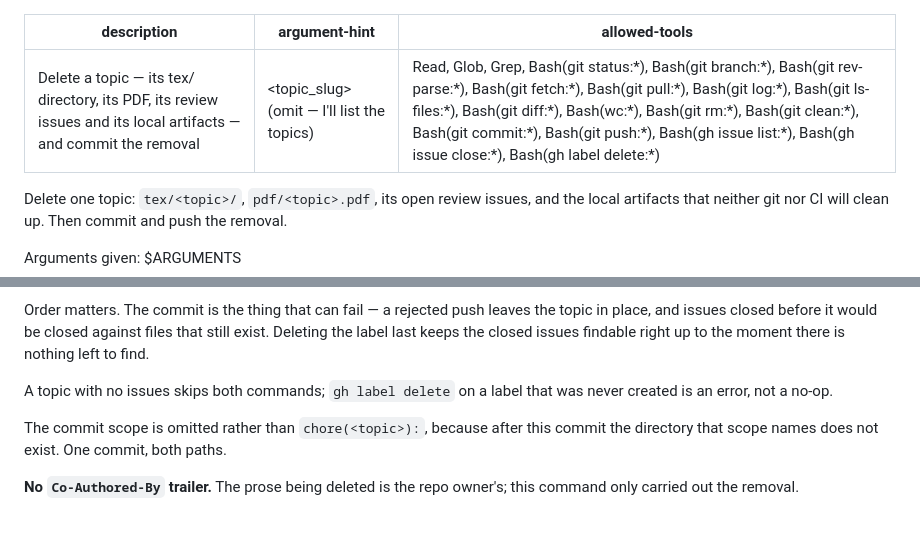
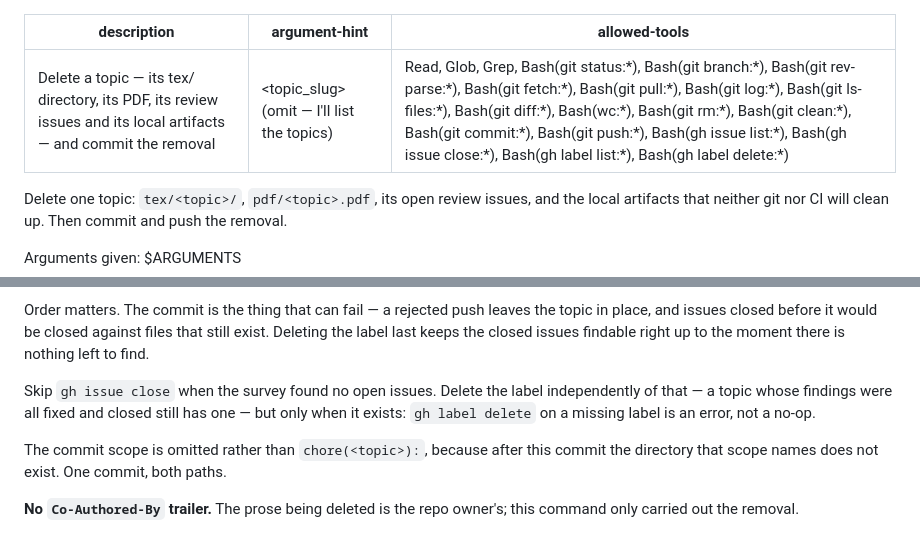
Before and after one commit to ys-math/math-study, a Markdown page: .claude/commands/delete-topic.md, 2 parts joined by grey strips. Drawn GitHub-style.

Commit message:
fix: correct three defects in the agent command definitions
All three were introduced by b62e7d3, which moved review findings to GitHub
issues, and all three were found by /audit against that commit.

/delete-topic guarded `gh issue close` and `gh label delete` on one condition,
"a topic with no issues". The survey only lists *open* issues, so a topic whose
findings had all been fixed and closed kept its topic: label forever — the
outcome the deletion step exists to prevent. The two now have separate
conditions, and the command gains `gh label list` to check the label exists.

/audit's report template hardcoded "docs/ (3), .claude/commands/ (8)" where
every other number in it is a placeholder, so the counts read as filled-in
facts and were copied verbatim into the previous report. They are now <n>.
Nothing mechanical can catch this: test_agent_docs.py matches only
"(\d+) topics" and "(\d+) commands".

/review-notes granted Bash(date:*), left over from the report's timestamp line,
and Bash(gh label list:*), which its `gh label create … || true` idiom makes
unnecessary. Both are dropped. That file argues twice from what its frontmatter
withholds, so a boundary wider than it needs undercuts the claims.

Co-Authored-By: Claude Opus 5 <noreply@anthropic.com>

```diff
--- a/.claude/commands/delete-topic.md
+++ b/.claude/commands/delete-topic.md
@@ -1,7 +1,7 @@
 ---
 description: Delete a topic — its tex/ directory, its PDF, its review issues and its local artifacts — and commit the removal
 argument-hint: "<topic_slug>  (omit — I'll list the topics)"
-allowed-tools: Read, Glob, Grep, Bash(git status:*), Bash(git branch:*), Bash(git rev-parse:*), Bash(git fetch:*), Bash(git pull:*), Bash(git log:*), Bash(git ls-files:*), Bash(git diff:*), Bash(wc:*), Bash(git rm:*), Bash(git clean:*), Bash(git commit:*), Bash(git push:*), Bash(gh issue list:*), Bash(gh issue close:*), Bash(gh label delete:*)
+allowed-tools: Read, Glob, Grep, Bash(git status:*), Bash(git branch:*), Bash(git rev-parse:*), Bash(git fetch:*), Bash(git pull:*), Bash(git log:*), Bash(git ls-files:*), Bash(git diff:*), Bash(wc:*), Bash(git rm:*), Bash(git clean:*), Bash(git commit:*), Bash(git push:*), Bash(gh issue list:*), Bash(gh issue close:*), Bash(gh label list:*), Bash(gh label delete:*)
 ---
 
 Delete one topic: `tex/<topic>/`, `pdf/<topic>.pdf`, its open review issues, and
@@ -151,8 +151,10 @@ the topic in place, and issues closed before it would be closed against files
 that still exist. Deleting the label last keeps the closed issues findable right
 up to the moment there is nothing left to find.
 
-A topic with no issues skips both commands; `gh label delete` on a label that
-was never created is an error, not a no-op.
+Skip `gh issue close` when the survey found no open issues. Delete the label
+independently of that — a topic whose findings were all fixed and closed still
+has one — but only when it exists: `gh label delete` on a missing label is an
+error, not a no-op.
 
 The commit scope is omitted rather than `chore(<topic>):`, because after this
 commit the directory that scope names does not exist. One commit, both paths.
```
Also changed, not shown: .claude/commands/audit.md (+1 -1 lines), .claude/commands/review-notes.md (+1 -1 lines).
